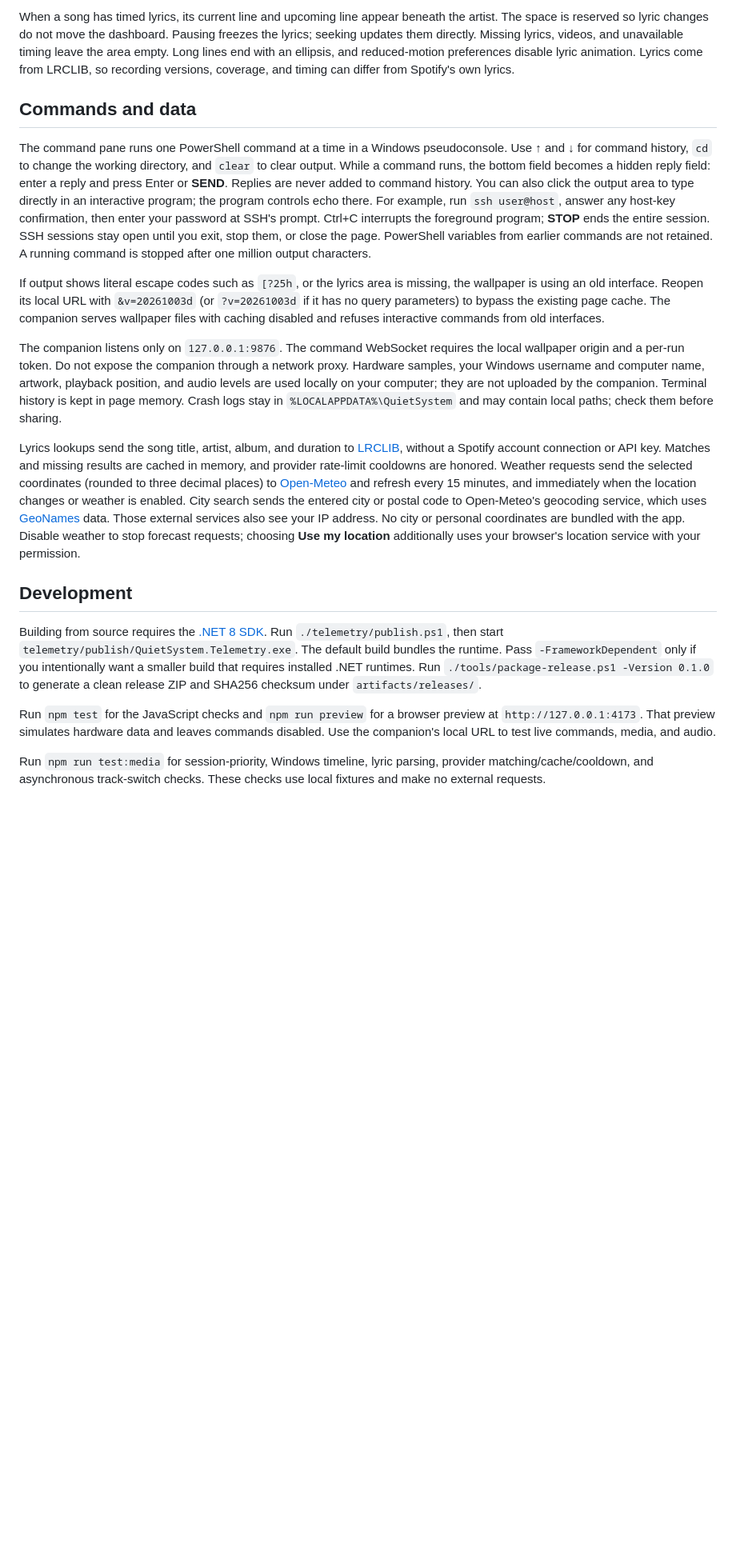
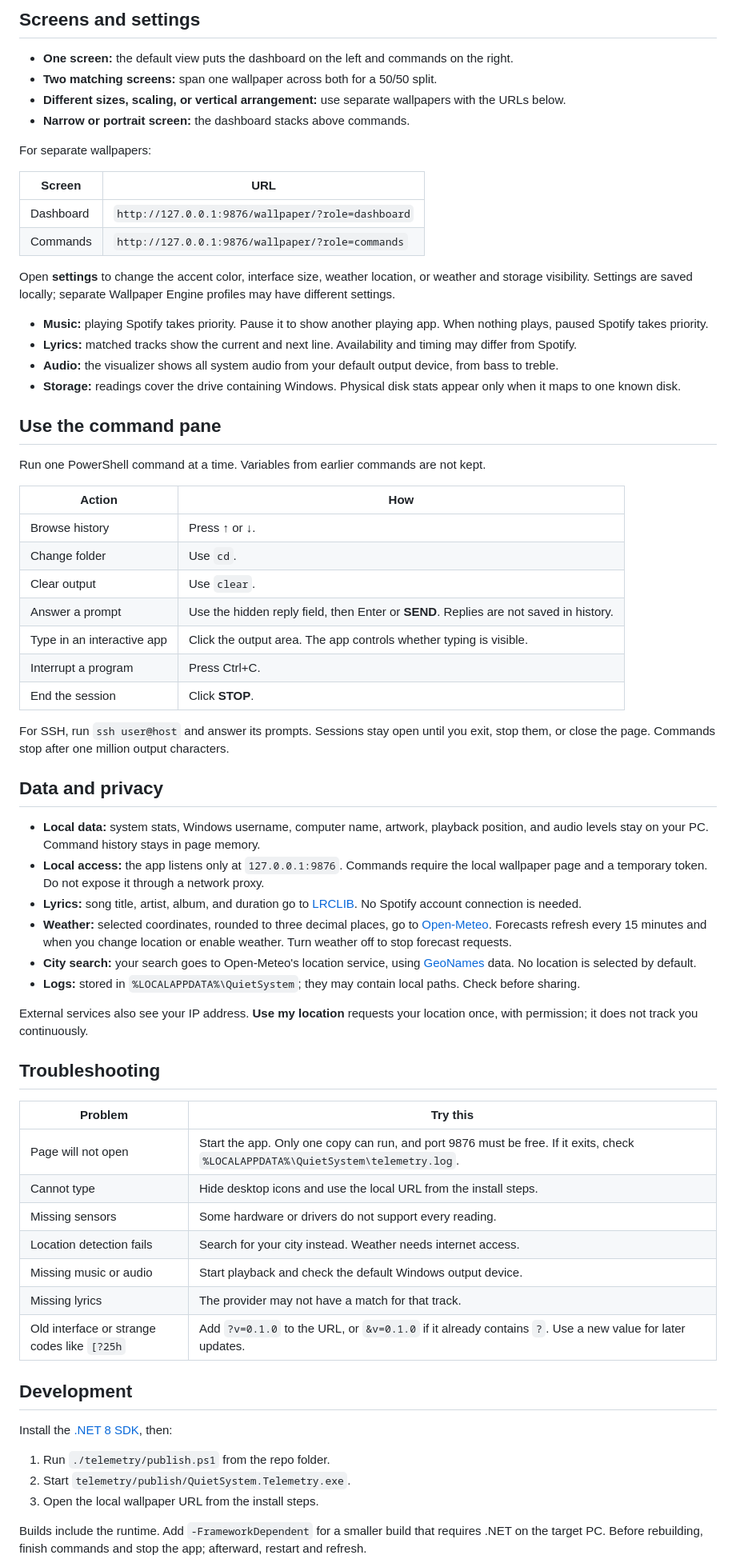
Before and after one commit to mauritsf15/quiet-system, a Markdown page: README.md, the part around one of its changes. Shown at 80% size. GitHub-like rendering; blank space fills up the shorter version.

```diff
--- a/README.md
+++ b/README.md
@@ -49,21 +50,71 @@ Playing Spotify takes priority over YouTube and other local media players. Pausi
 
-When a song has timed lyrics, its current line and upcoming line appear beneath the artist. The space is reserved so lyric changes do not move the dashboard. Pausing freezes the lyrics; seeking updates them directly. Missing lyrics, videos, and unavailable timing leave the area empty. Long lines end with an ellipsis, and reduced-motion preferences disable lyric animation. Lyrics come from LRCLIB, so recording versions, coverage, and timing can differ from Spotify's own lyrics.
+## Screens and settings
 
-## Commands and data
+- **One screen:** the default view puts the dashboard on the left and commands on the right.
+- **Two matching screens:** span one wallpaper across both for a 50/50 split.
+- **Different sizes, scaling, or vertical arrangement:** use separate wallpapers with the URLs below.
+- **Narrow or portrait screen:** the dashboard stacks above commands.
 
-The command pane runs one PowerShell command at a time in a Windows pseudoconsole. Use ↑ and ↓ for command history, `cd` to change the working directory, and `clear` to clear output. While a command runs, the bottom field becomes a hidden reply field: enter a reply and press Enter or **SEND**. Replies are never added to command history. You can also click the output area to type directly in an interactive program; the program controls echo there. For example, run `ssh user@host`, answer any host-key confirmation, then enter your password at SSH's prompt. Ctrl+C interrupts the foreground program; **STOP** ends the entire session. SSH sessions stay open until you exit, stop them, or close the page. PowerShell variables from earlier commands are not retained. A running command is stopped after one million output characters.
+For separate wallpapers:
 
-If output shows literal escape codes such as `[?25h`, or the lyrics area is missing, the wallpaper is using an old interface. Reopen its local URL with `&v=20261003d` (or `?v=20261003d` if it has no query parameters) to bypass the existing page cache. The companion serves wallpaper files with caching disabled and refuses interactive commands from old interfaces.
+| Screen | URL |
+| --- | --- |
+| Dashboard | `http://127.0.0.1:9876/wallpaper/?role=dashboard` |
+| Commands | `http://127.0.0.1:9876/wallpaper/?role=commands` |
 
-The companion listens only on `127.0.0.1:9876`. The command WebSocket requires the local wallpaper origin and a per-run token. Do not expose the companion through a network proxy. Hardware samples, your Windows username and computer name, artwork, playback position, and audio levels are used locally on your computer; they are not uploaded by the companion. Terminal history is kept in page memory. Crash logs stay in `%LOCALAPPDATA%\QuietSystem` and may contain local paths; check them before sharing.
+Open **settings** to change the accent color, interface size, weather location, or weather and storage visibility. Settings are saved locally; separate Wallpaper Engine profiles may have different settings.
 
-Lyrics lookups send the song title, artist, album, and duration to [LRCLIB](https://lrclib.net/docs), without a Spotify account connection or API key. Matches and missing results are cached in memory, and provider rate-limit cooldowns are honored. Weather requests send the selected coordinates (rounded to three decimal places) to [Open-Meteo](https://open-meteo.com/) and refresh every 15 minutes, and immediately when the location changes or weather is enabled. City search sends the entered city or postal code to Open-Meteo's geocoding service, which uses [GeoNames](https://www.geonames.org/) data. Those external services also see your IP address. No city or personal coordinates are bundled with the app. Disable weather to stop forecast requests; choosing **Use my location** additionally uses your browser's location service with your permission.
+- **Music:** playing Spotify takes priority. Pause it to show another playing app. When nothing plays, paused Spotify takes priority.
+- **Lyrics:** matched tracks show the current and next line. Availability and timing may differ from Spotify.
+- **Audio:** the visualizer shows all system audio from your default output device, from bass to treble.
+- **Storage:** readings cover the drive containing Windows. Physical disk stats appear only when it maps to one known disk.
+
+## Use the command pane
+
+Run one PowerShell command at a time. Variables from earlier commands are not kept.
+
+| Action | How |
+| --- | --- |
+| Browse history | Press ↑ or ↓. |
+| Change folder | Use `cd`. |
+| Clear output | Use `clear`. |
+| Answer a prompt | Use the hidden reply field, then Enter or **SEND**. Replies are not saved in history. |
+| Type in an interactive app | Click the output area. The app controls whether typing is visible. |
+| Interrupt a program | Press Ctrl+C. |
+| End the session | Click **STOP**. |
+
+For SSH, run `ssh user@host` and answer its prompts. Sessions stay open until you exit, stop them, or close the page. Commands stop after one million output characters.
+
+## Data and privacy
+
+- **Local data:** system stats, Windows username, computer name, artwork, playback position, and audio levels stay on your PC. Command history stays in page memory.
+- **Local access:** the app listens only at `127.0.0.1:9876`. Commands require the local wallpaper page and a temporary token. Do not expose it through a network proxy.
+- **Lyrics:** song title, artist, album, and duration go to [LRCLIB](https://lrclib.net/docs). No Spotify account connection is needed.
+- **Weather:** selected coordinates, rounded to three decimal places, go to [Open-Meteo](https://open-meteo.com/). Forecasts refresh every 15 minutes and when you change location or enable weather. Turn weather off to stop forecast requests.
+- **City search:** your search goes to Open-Meteo's location service, using [GeoNames](https://www.geonames.org/) data. No location is selected by default.
+- **Logs:** stored in `%LOCALAPPDATA%\QuietSystem`; they may contain local paths. Check before sharing.
+
+External services also see your IP address. **Use my location** requests your location once, with permission; it does not track you continuously.
+
+## Troubleshooting
+
+| Problem | Try this |
+| --- | --- |
+| Page will not open | Start the app. Only one copy can run, and port 9876 must be free. If it exits, check `%LOCALAPPDATA%\QuietSystem\telemetry.log`. |
+| Cannot type | Hide desktop icons and use the local URL from the install steps. |
+| Missing sensors | Some hardware or drivers do not support every reading. |
+| Location detection fails | Search for your city instead. Weather needs internet access. |
+| Missing music or audio | Start playback and check the default Windows output device. |
+| Missing lyrics | The provider may not have a match for that track. |
+| Old interface or strange codes like `[?25h` | Add `?v=0.1.0` to the URL, or `&v=0.1.0` if it already contains `?`. Use a new value for later updates. |
 
 ## Development
 
-Building from source requires the [.NET 8 SDK](https://dotnet.microsoft.com/download/dotnet/8.0). Run `./telemetry/publish.ps1`, then start `telemetry/publish/QuietSystem.Telemetry.exe`. The default build bundles the runtime. Pass `-FrameworkDependent` only if you intentionally want a smaller build that requires installed .NET runtimes. Run `./tools/package-release.ps1 -Version 0.1.0` to generate a clean release ZIP and SHA256 checksum under `artifacts/releases/`.
+Install the [.NET 8 SDK](https://dotnet.microsoft.com/download/dotnet/8.0), then:
 
-Run `npm test` for the JavaScript checks and `npm run preview` for a browser preview at `http://127.0.0.1:4173`. That preview simulates hardware data and leaves commands disabled. Use the companion's local URL to test live commands, media, and audio.
+1. Run `./telemetry/publish.ps1` from the repo folder.
+2. Start `telemetry/publish/QuietSystem.Telemetry.exe`.
+3. Open the local wallpaper URL from the install steps.
 
-Run `npm run test:media` for session-priority, Windows timeline, lyric parsing, provider matching/cache/cooldown, and asynchronous track-switch checks. These checks use local fixtures and make no external requests.
+Builds include the runtime. Add `-FrameworkDependent` for a smaller build that requires .NET on the target PC. Before rebuilding, finish commands and stop the app; afterward, restart and refresh.
 
```
Also changed, not shown: other parts of README.md (+50 -33 lines).
